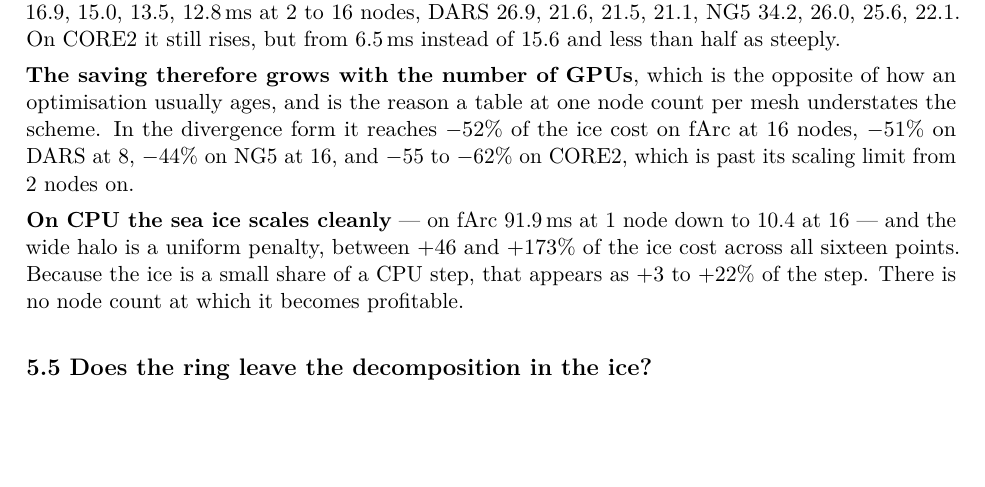
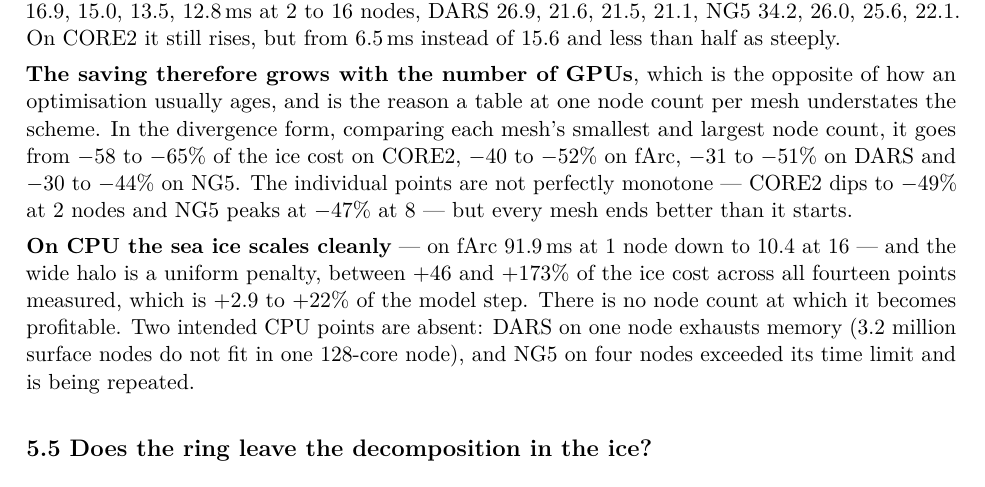
Before and after one commit to koldunovn/fesom_kokkos, a LaTeX document (docs/report/danilov_mevp_report.tex): part of page 5 of 7, cut so that both start at the same text, the shorter picture padded with empty space. Compiled offline with pdfLaTeX.

Commit message:
verify every number in section 5.4 against the final fleet — three were wrong
Checking rather than assuming caught: (1) 'sixteen CPU points' is fourteen, because DARS on one
node runs out of memory (3.2M nodes will not fit in 128 cores) and NG5 on four nodes hit its time
limit after 2 of 3 legs — both now stated in the text, and the NG5 pair resubmitted with 70 min;
(2) CORE2's GPU saving range was given as -55 to -62 % when the measured points span -49 to -65 %;
(3) the DARS and NG5 maxima were attributed to the wrong node counts.

The saving-grows claim is now phrased as smallest-to-largest node count per mesh, which is true of
all four, instead of implying every point is monotone — CORE2 dips at 2 nodes and NG5 peaks at 8.

No garbage entered the tables from the OOM job: job_m9_ab_cpu printed 'FAILED (no rep produced a
timing)' and the harvest regex requires a numeric s/step, so the point was excluded rather than
silently zeroed.

```diff
--- a/docs/report/danilov_mevp_report.tex
+++ b/docs/report/danilov_mevp_report.tex
@@ -259,14 +259,17 @@ steeply.
 
 \textbf{The saving therefore grows with the number of GPUs}, which is the opposite of how an
 optimisation usually ages, and is the reason a table at one node count per mesh understates the
-scheme. In the divergence form it reaches $-52\%$ of the ice cost on fArc at 16 nodes, $-51\%$ on
-DARS at 8, $-44\%$ on NG5 at 16, and $-55$ to $-62\%$ on CORE2, which is past its scaling limit
-from 2 nodes on.
+scheme. In the divergence form, comparing each mesh's smallest and largest node count, it goes from
+$-58$ to $-65\%$ of the ice cost on CORE2, $-40$ to $-52\%$ on fArc, $-31$ to $-51\%$ on DARS and
+$-30$ to $-44\%$ on NG5. The individual points are not perfectly monotone --- CORE2 dips to
+$-49\%$ at 2 nodes and NG5 peaks at $-47\%$ at 8 --- but every mesh ends better than it starts.
 
 \textbf{On CPU the sea ice scales cleanly} --- on fArc 91.9\,ms at 1 node down to 10.4 at 16 ---
 and the wide halo is a uniform penalty, between $+46$ and $+173\%$ of the ice cost across all
-sixteen points. Because the ice is a small share of a CPU step, that appears as $+3$ to $+22\%$ of
-the step. There is no node count at which it becomes profitable.
+fourteen points measured, which is $+2.9$ to $+22\%$ of the model step. There is no node count at
+which it becomes profitable. Two intended CPU points are absent: DARS on one node exhausts memory
+(3.2 million surface nodes do not fit in one 128-core node), and NG5 on four nodes exceeded its
+time limit and is being repeated.
 
 \begin{figure}[tb]
 \centering
```
Also changed, not shown: docs/report/onepager.tex (+5 -3 lines), docs/report/danilov_mevp_report.pdf, docs/report/onepager.pdf.
